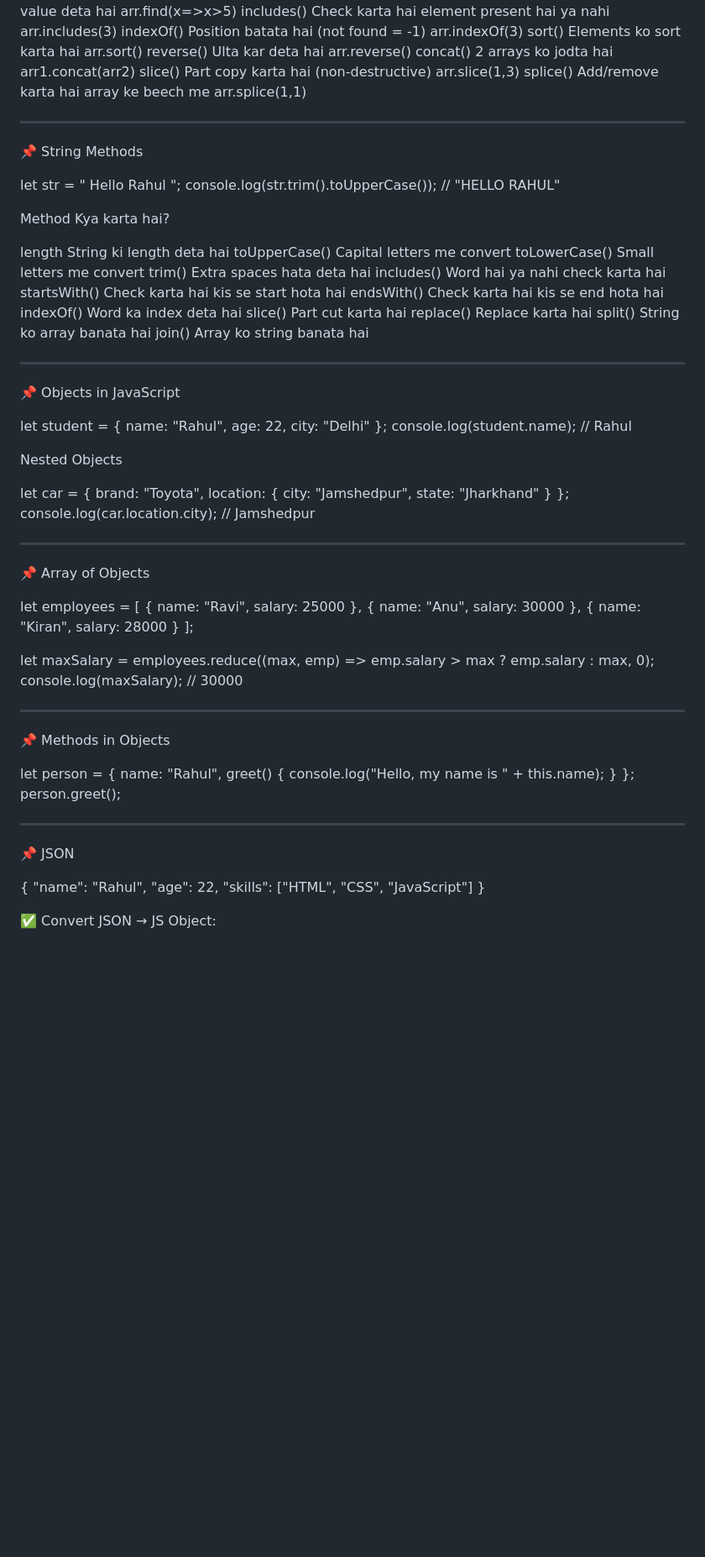
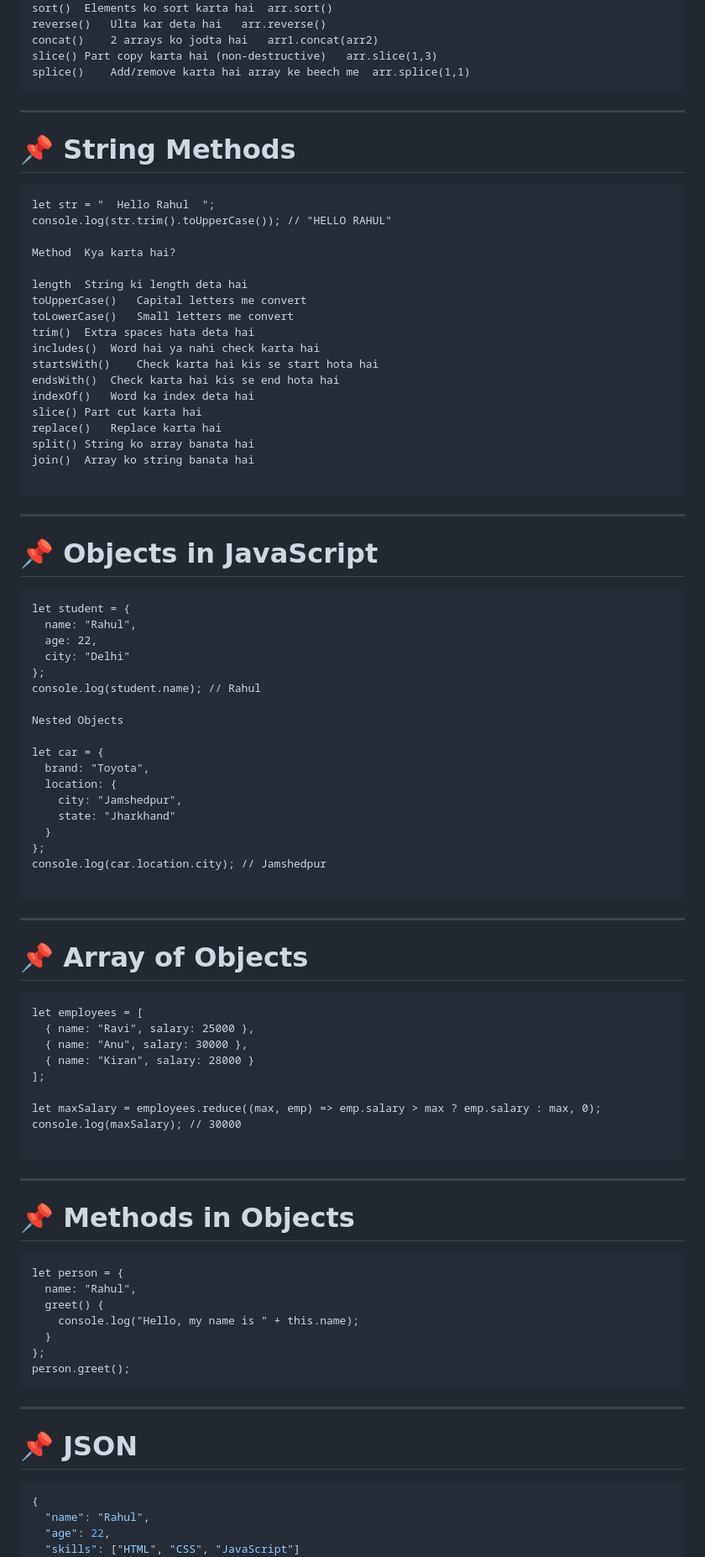
Before and after one commit to ahulkumar1234/Javascriptpractice, a Markdown page: README.md, the part around one of its changes. Shown at 84% size. GitHub-like rendering; blank space fills up the shorter version.

````diff
--- a/README.md
+++ b/README.md
@@ -30,13 +30,13 @@ reverse()	Ulta kar deta hai	arr.reverse()
 concat()	2 arrays ko jodta hai	arr1.concat(arr2)
 slice()	Part copy karta hai (non-destructive)	arr.slice(1,3)
 splice()	Add/remove karta hai array ke beech me	arr.splice(1,1)
-
+```
 
 
 ---
 
-📌 String Methods
-
+# 📌 String Methods
+```
 let str = "  Hello Rahul  ";
 console.log(str.trim().toUpperCase()); // "HELLO RAHUL"
 
@@ -55,12 +55,12 @@ replace()	Replace karta hai
 split()	String ko array banata hai
 join()	Array ko string banata hai
 
-
+```
 
 ---
 
-📌 Objects in JavaScript
-
+# 📌 Objects in JavaScript
+```
 let student = {
   name: "Rahul",
   age: 22,
@@ -79,11 +79,11 @@ let car = {
 };
 console.log(car.location.city); // Jamshedpur
 
-
+```
 ---
 
-📌 Array of Objects
-
+# 📌 Array of Objects
+```
 let employees = [
   { name: "Ravi", salary: 25000 },
   { name: "Anu", salary: 30000 },
@@ -93,11 +93,11 @@ let employees = [
 let maxSalary = employees.reduce((max, emp) => emp.salary > max ? emp.salary : max, 0);
 console.log(maxSalary); // 30000
 
-
+```
 ---
 
-📌 Methods in Objects
-
+# 📌 Methods in Objects
+```
 let person = {
   name: "Rahul",
   greet() {
@@ -105,12 +105,12 @@ let person = {
   }
 };
 person.greet();
-
+```
 
 ---
 
-📌 JSON
-
+# 📌 JSON
+```json
 {
   "name": "Rahul",
   "age": 22,
````
Also changed, not shown: other parts of README.md (+21 -21 lines).
